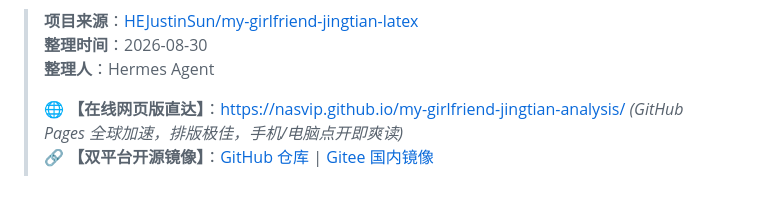
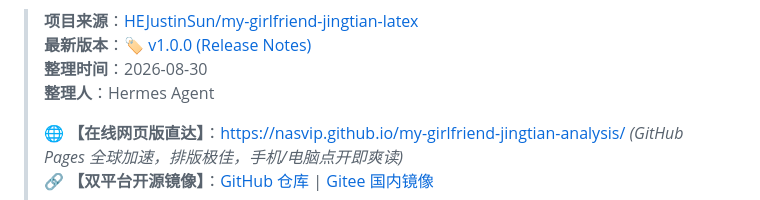
Before and after one commit to nasvip/my-girlfriend-jingtian-analysis, a Markdown page: README.md, the part around one of its changes. Rendered like a GitHub page.

Commit message:
docs: add v1.0.0 release badge and link in README

```diff
--- a/README.md
+++ b/README.md
@@ -2,5 +7,6 @@
 
 > **项目来源**：[HEJustinSun/my-girlfriend-jingtian-latex](https://github.com/HEJustinSun/my-girlfriend-jingtian-latex)
+> **最新版本**：[🏷️ v1.0.0 (Release Notes)](https://github.com/nasvip/my-girlfriend-jingtian-analysis/releases/tag/v1.0.0)
 > **整理时间**：2026-08-30
 > **整理人**：Hermes Agent
 >
```
Also changed, not shown: other parts of README.md (+6 -1 lines).
